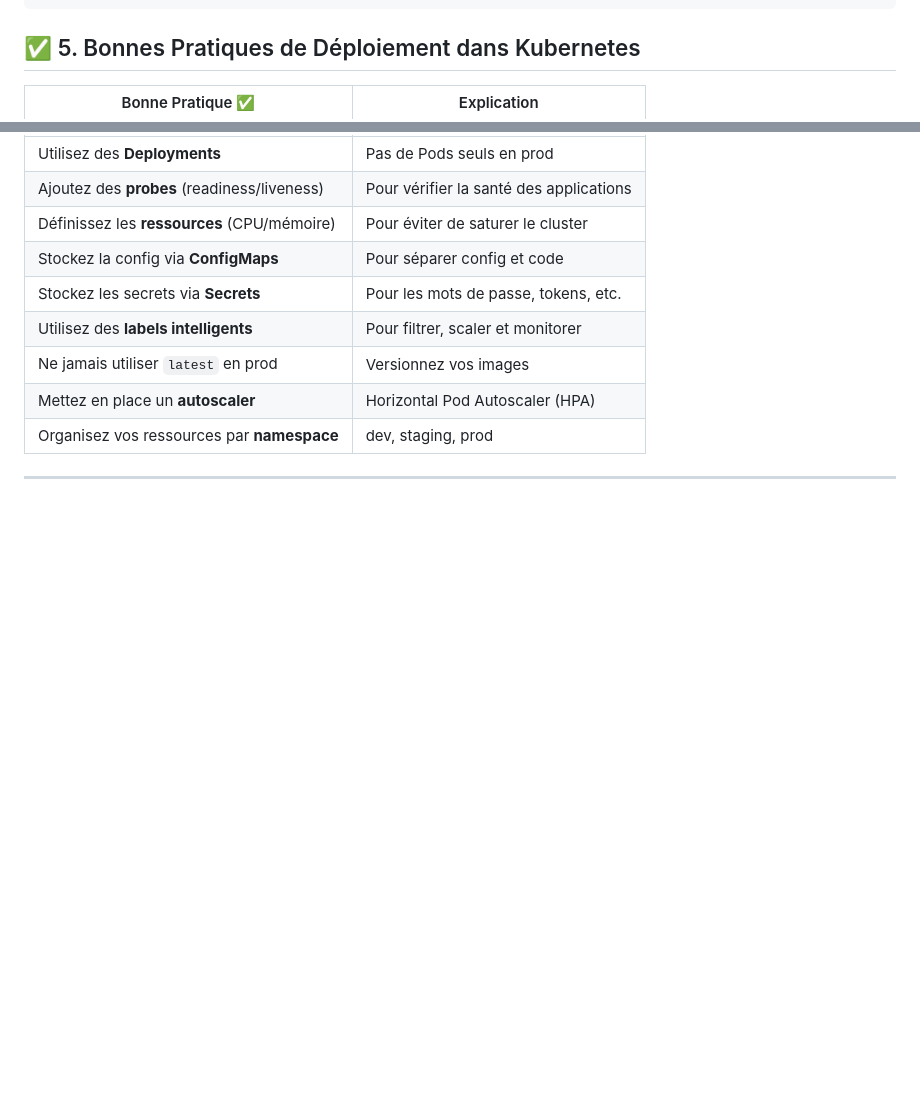
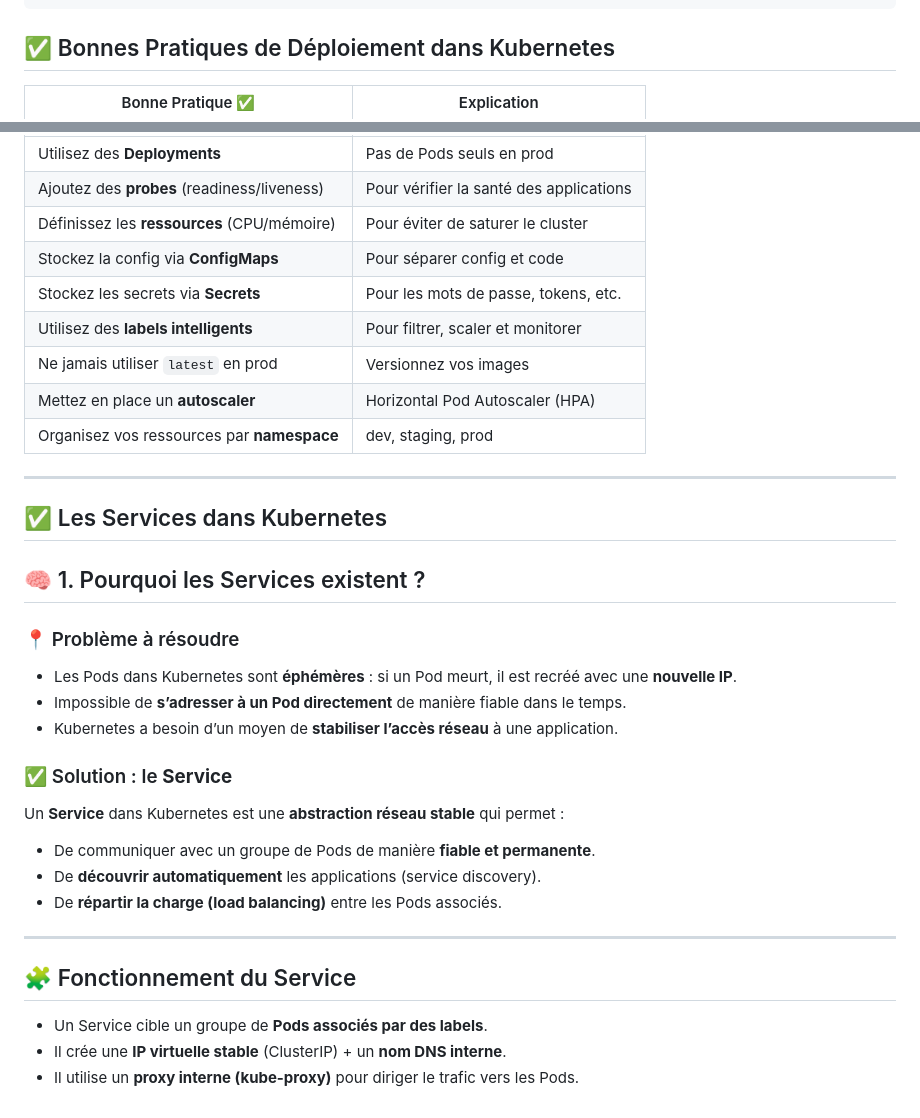
Before and after one commit to abk2035/docker-labs, a Markdown page: lab-5/Support.md, 2 parts joined by grey strips. GitHub-like rendering; blank space fills up the shorter version.

````diff
--- a/lab-5/Support.md
+++ b/lab-5/Support.md
@@ -194,7 +194,7 @@ spec:
         - name: nginx
           image: nginx:1.21
 ```
-## ✅ 5. Bonnes Pratiques de Déploiement dans Kubernetes
+## ✅ Bonnes Pratiques de Déploiement dans Kubernetes
 
 | Bonne Pratique ✅                            | Explication                             |
 | ------------------------------------------- | --------------------------------------- |
@@ -209,3 +209,28 @@ spec:
 | Organisez vos ressources par **namespace**  | dev, staging, prod                      |
 
 ---
+## ✅ Les Services dans Kubernetes
+
+## 🧠 1. Pourquoi les Services existent ?
+
+### 📍 Problème à résoudre
+
+* Les Pods dans Kubernetes sont **éphémères** : si un Pod meurt, il est recréé avec une **nouvelle IP**.
+* Impossible de **s’adresser à un Pod directement** de manière fiable dans le temps.
+* Kubernetes a besoin d’un moyen de **stabiliser l’accès réseau** à une application.
+
+### ✅ Solution : le **Service**
+
+Un **Service** dans Kubernetes est une **abstraction réseau stable** qui permet :
+
+* De communiquer avec un groupe de Pods de manière **fiable et permanente**.
+* De **découvrir automatiquement** les applications (service discovery).
+* De **répartir la charge (load balancing)** entre les Pods associés.
+
+---
+
+## 🧩 Fonctionnement du Service
+
+* Un Service cible un groupe de **Pods associés par des labels**.
+* Il crée une **IP virtuelle stable** (ClusterIP) + un **nom DNS interne**.
+* Il utilise un **proxy interne (kube-proxy)** pour diriger le trafic vers les Pods.
````
